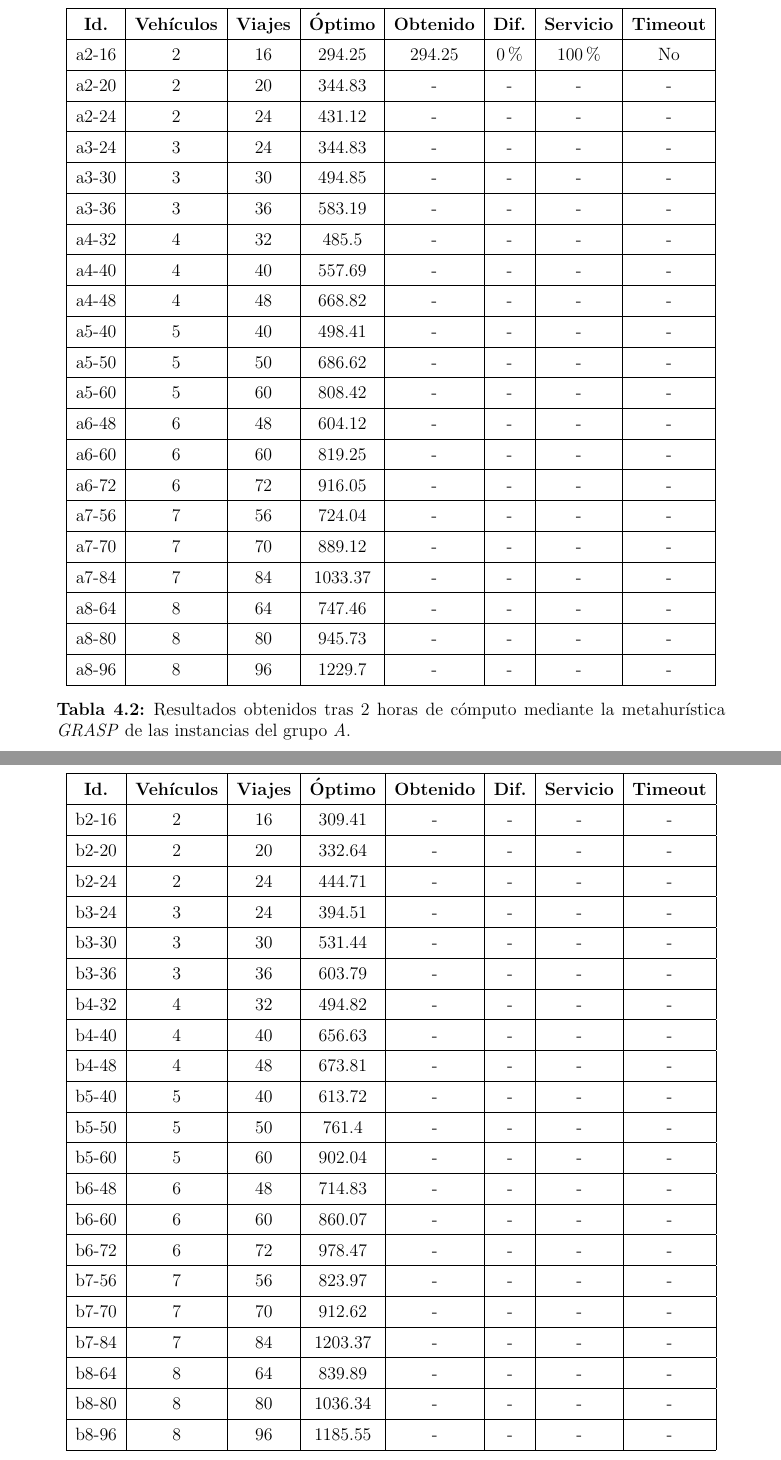
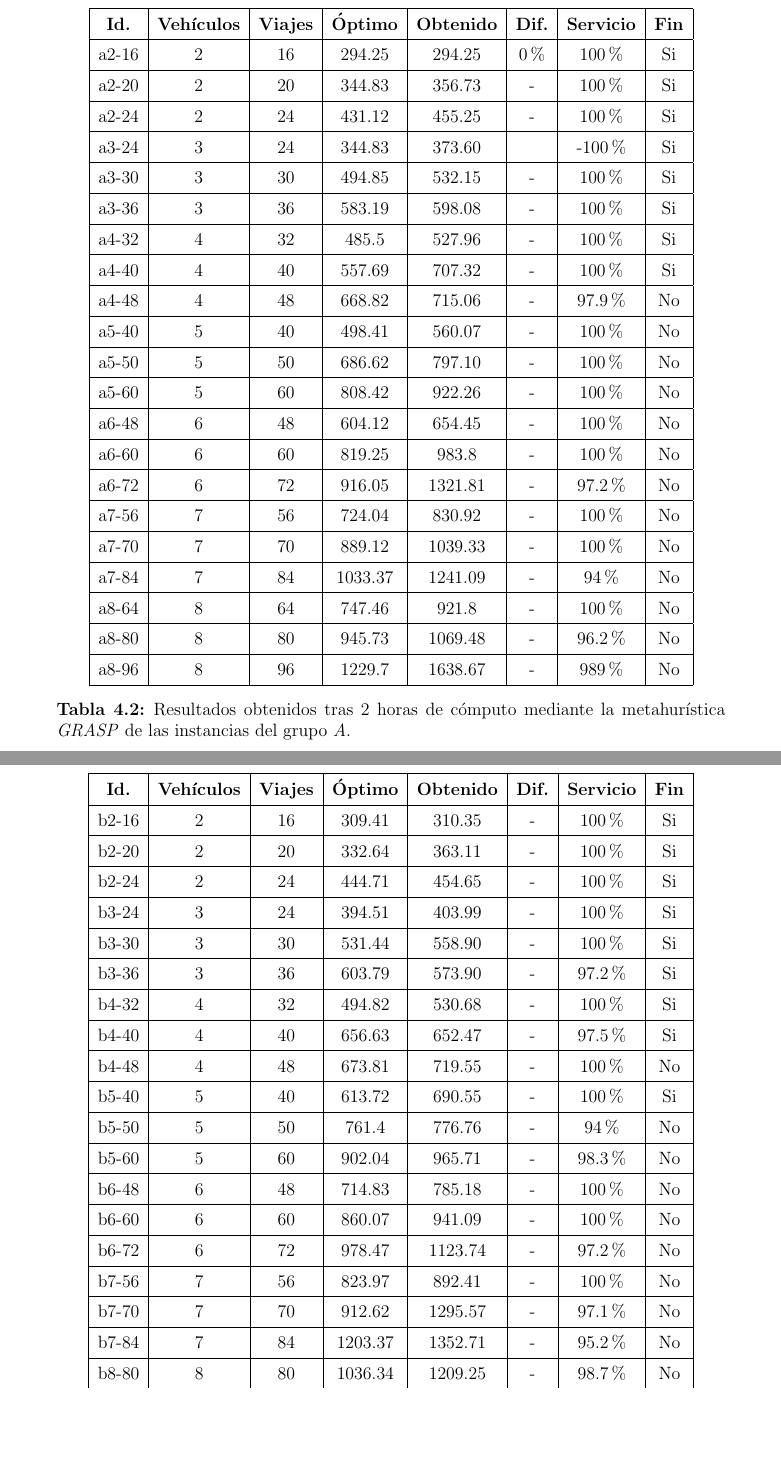
Before and after one commit to garciparedes/tfg-dial-a-ride-problem, a LaTeX thesis (document.tex, which reads data/results_a.csv, data/results_b.csv, tex/chapters/implementation_results.tex): two parts of pages 93 and 94 of 103, joined at a grey line, cut so that both start at the same text, the shorter picture padded with empty space. Compiled offline with pdfLaTeX.

Commit message:
* Added results

```diff
--- a/data/results_a.csv
+++ b/data/results_a.csv
@@ -1,22 +1,22 @@
 name,vehicles,trips,optimal,best,diff,coverage,timeout
-a2-16,2,16,294.25,294.25,0\%,100\%,No
-a2-20,2,20,344.83,-,-,-,-
-a2-24,2,24,431.12,-,-,-,-
-a3-24,3,24,344.83,-,-,-,-
-a3-30,3,30,494.85,-,-,-,-
-a3-36,3,36,583.19,-,-,-,-
-a4-32,4,32,485.5,-,-,-,-
-a4-40,4,40,557.69,-,-,-,-
-a4-48,4,48,668.82,-,-,-,-
-a5-40,5,40,498.41,-,-,-,-
-a5-50,5,50,686.62,-,-,-,-
-a5-60,5,60,808.42,-,-,-,-
-a6-48,6,48,604.12,-,-,-,-
-a6-60,6,60,819.25,-,-,-,-
-a6-72,6,72,916.05,-,-,-,-
-a7-56,7,56,724.04,-,-,-,-
-a7-70,7,70,889.12,-,-,-,-
-a7-84,7,84,1033.37,-,-,-,-
-a8-64,8,64,747.46,-,-,-,-
-a8-80,8,80,945.73,-,-,-,-
-a8-96,8,96,1229.7,-,-,-,-
+a2-16,2,16,294.25,294.25,0\%,100\%,Si
+a2-20,2,20,344.83,356.73,-,100\%,Si
+a2-24,2,24,431.12,455.25,-,100\%,Si
+a3-24,3,24,344.83,373.60,,-100\%,Si
+a3-30,3,30,494.85,532.15,-,100\%,Si
+a3-36,3,36,583.19,598.08,-,100\%,Si
+a4-32,4,32,485.5,527.96,-,100\%,Si
+a4-40,4,40,557.69,707.32,-,100\%,Si
+a4-48,4,48,668.82,715.06,-,97.9\%,No
+a5-40,5,40,498.41,560.07,-,100\%,No
+a5-50,5,50,686.62,797.10,-,100\%,No
+a5-60,5,60,808.42,922.26,-,100\%,No
+a6-48,6,48,604.12,654.45,-,100\%,No
+a6-60,6,60,819.25,983.8,-,100\%,No
+a6-72,6,72,916.05,1321.81,-,97.2\%,No
+a7-56,7,56,724.04,830.92,-,100\%,No
+a7-70,7,70,889.12,1039.33,-,100\%,No
+a7-84,7,84,1033.37,1241.09,-,94\%,No
+a8-64,8,64,747.46,921.8,-,100\%,No
+a8-80,8,80,945.73,1069.48,-,96.2\%,No
+a8-96,8,96,1229.7,1638.67,-,989\%,No
--- a/data/results_b.csv
+++ b/data/results_b.csv
@@ -1,22 +1,22 @@
 name,vehicles,trips,optimal,best,diff,coverage,timeout
-b2-16,2,16,309.41,-,-,-,-
-b2-20,2,20,332.64,-,-,-,-
-b2-24,2,24,444.71,-,-,-,-
-b3-24,3,24,394.51,-,-,-,-
-b3-30,3,30,531.44,-,-,-,-
-b3-36,3,36,603.79,-,-,-,-
-b4-32,4,32,494.82,-,-,-,-
-b4-40,4,40,656.63,-,-,-,-
-b4-48,4,48,673.81,-,-,-,-
-b5-40,5,40,613.72,-,-,-,-
-b5-50,5,50,761.4,-,-,-,-
-b5-60,5,60,902.04,-,-,-,-
-b6-48,6,48,714.83,-,-,-,-
-b6-60,6,60,860.07,-,-,-,-
-b6-72,6,72,978.47,-,-,-,-
-b7-56,7,56,823.97,-,-,-,-
-b7-70,7,70,912.62,-,-,-,-
-b7-84,7,84,1203.37,-,-,-,-
-b8-64,8,64,839.89,-,-,-,-
-b8-80,8,80,1036.34,-,-,-,-
-b8-96,8,96,1185.55,-,-,-,-
+b2-16,2,16,309.41,310.35,-,100\%,Si
+b2-20,2,20,332.64,363.11,-,100\%,Si
+b2-24,2,24,444.71,454.65,-,100\%,Si
+b3-24,3,24,394.51,403.99,-,100\%,Si
+b3-30,3,30,531.44,558.90,-,100\%,Si
+b3-36,3,36,603.79,573.90,-,97.2\%,Si
+b4-32,4,32,494.82,530.68,-,100\%,Si
+b4-40,4,40,656.63,652.47,-,97.5\%,Si
+b4-48,4,48,673.81,719.55,-,100\%,No
+b5-40,5,40,613.72,690.55,-,100\%,Si
+b5-50,5,50,761.4,776.76,-,94\%,No
+b5-60,5,60,902.04,965.71,-,98.3\%,No
+b6-48,6,48,714.83,785.18,-,100\%,No
+b6-60,6,60,860.07,941.09,-,100\%,No
+b6-72,6,72,978.47,1123.74,-,97.2\%,No
+b7-56,7,56,823.97,892.41,-,100\%,No
+b7-70,7,70,912.62,1295.57,-,97.1\%,No
+b7-84,7,84,1203.37,1352.71,-,95.2\%,No
+b8-64,8,64,839.89,946.69,-,-,100\%,No
+b8-80,8,80,1036.34,1209.25,-,98.7\%,No
+b8-96,8,96,1185.55,1549.40,-,100\%,No
--- a/tex/chapters/implementation_results.tex
+++ b/tex/chapters/implementation_results.tex
@@ -423,7 +423,7 @@
           \centering
           \begin{tabu}{ | c | c | c | c | c | c | c | c |}
             \hline
-            \bfseries Id. & \bfseries Vehículos & \bfseries Viajes & \bfseries Óptimo & \bfseries Obtenido & \bfseries Dif. & \bfseries Servicio & \bfseries Timeout
+            \bfseries Id. & \bfseries Vehículos & \bfseries Viajes & \bfseries Óptimo & \bfseries Obtenido & \bfseries Dif. & \bfseries Servicio & \bfseries Fin
             \csvreader[head to column names]{data/results_r.csv}{}
             {\\\hline\name&\vehicles&\trips&\optimal&\best&\diff&\coverage&\timeout}
             \\\hline
@@ -436,7 +436,7 @@
           \centering
           \begin{tabu}{ | c | c | c | c | c | c | c | c |}
             \hline
-            \bfseries Id. & \bfseries Vehículos & \bfseries Viajes & \bfseries Óptimo & \bfseries Obtenido & \bfseries Dif. & \bfseries Servicio & \bfseries Timeout
+            \bfseries Id. & \bfseries Vehículos & \bfseries Viajes & \bfseries Óptimo & \bfseries Obtenido & \bfseries Dif. & \bfseries Servicio & \bfseries Fin
 					  \csvreader[head to column names]{data/results_a.csv}{}
             {\\\hline\name&\vehicles&\trips&\optimal&\best&\diff&\coverage&\timeout}
 					  \\\hline
@@ -449,7 +449,7 @@
           \centering
           \begin{tabu}{ | c | c | c | c | c | c | c | c |}
             \hline
-            \bfseries Id. & \bfseries Vehículos & \bfseries Viajes & \bfseries Óptimo & \bfseries Obtenido & \bfseries Dif. & \bfseries Servicio & \bfseries Timeout
+            \bfseries Id. & \bfseries Vehículos & \bfseries Viajes & \bfseries Óptimo & \bfseries Obtenido & \bfseries Dif. & \bfseries Servicio & \bfseries Fin
             \csvreader[head to column names]{data/results_b.csv}{}
             {\\\hline\name&\vehicles&\trips&\optimal&\best&\diff&\coverage&\timeout}
             \\\hline
```
Also changed, not shown: data/results_r.csv (+20 -20 lines), document.pdf, tex/chapters/implementation_results.tex (2 more changed lines).
